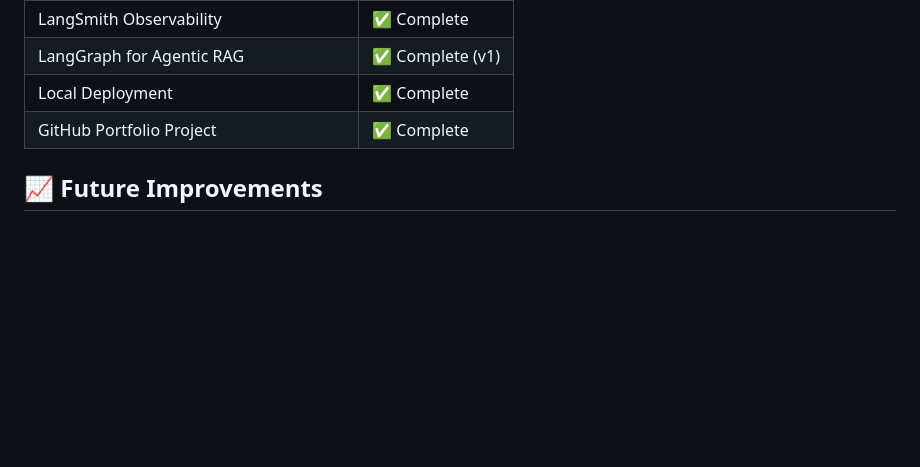
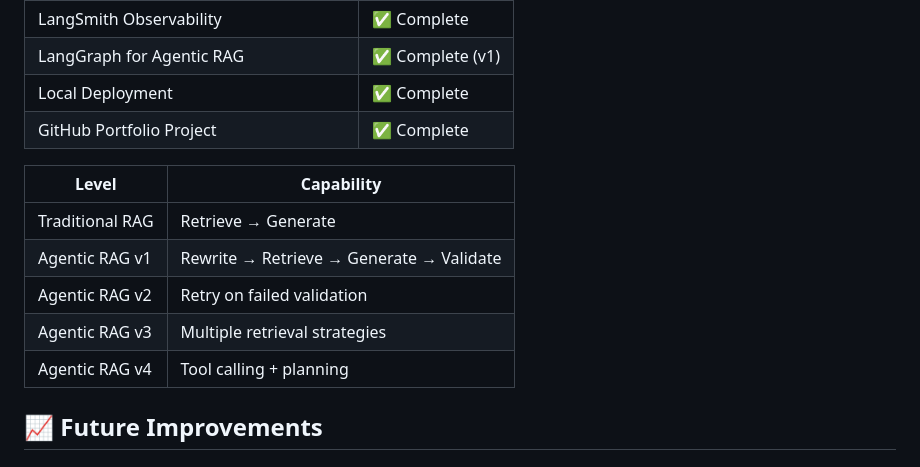
Before and after one commit to alexey10/rag-langchain-qwen, a Markdown page: README.md, the part around the change. GitHub-like rendering; blank space fills up the shorter version.

Commit message:
Update README.md
Agentic RAG version details

```diff
--- a/README.md
+++ b/README.md
@@ -209,6 +209,13 @@ This helps diagnose:
 | Local Deployment                      | ✅ Complete      |
 | GitHub Portfolio Project              | ✅ Complete      |
 
+| Level           | Capability                               |
+| --------------- | ---------------------------------------- |
+| Traditional RAG | Retrieve → Generate                      |
+| Agentic RAG v1  | Rewrite → Retrieve → Generate → Validate |
+| Agentic RAG v2  | Retry on failed validation               |
+| Agentic RAG v3  | Multiple retrieval strategies            |
+| Agentic RAG v4  | Tool calling + planning                  |
 
 ## 📈 Future Improvements
 
```
